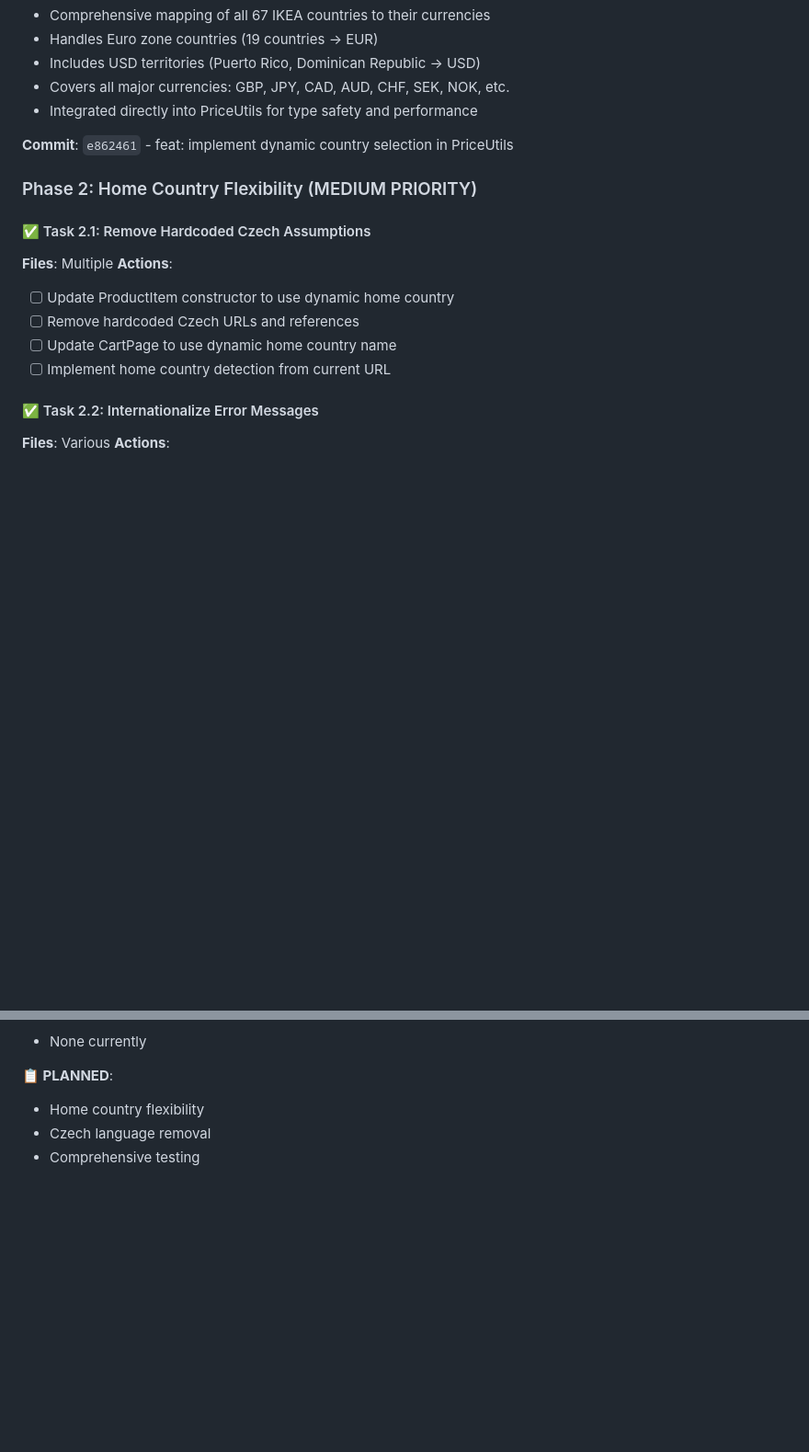
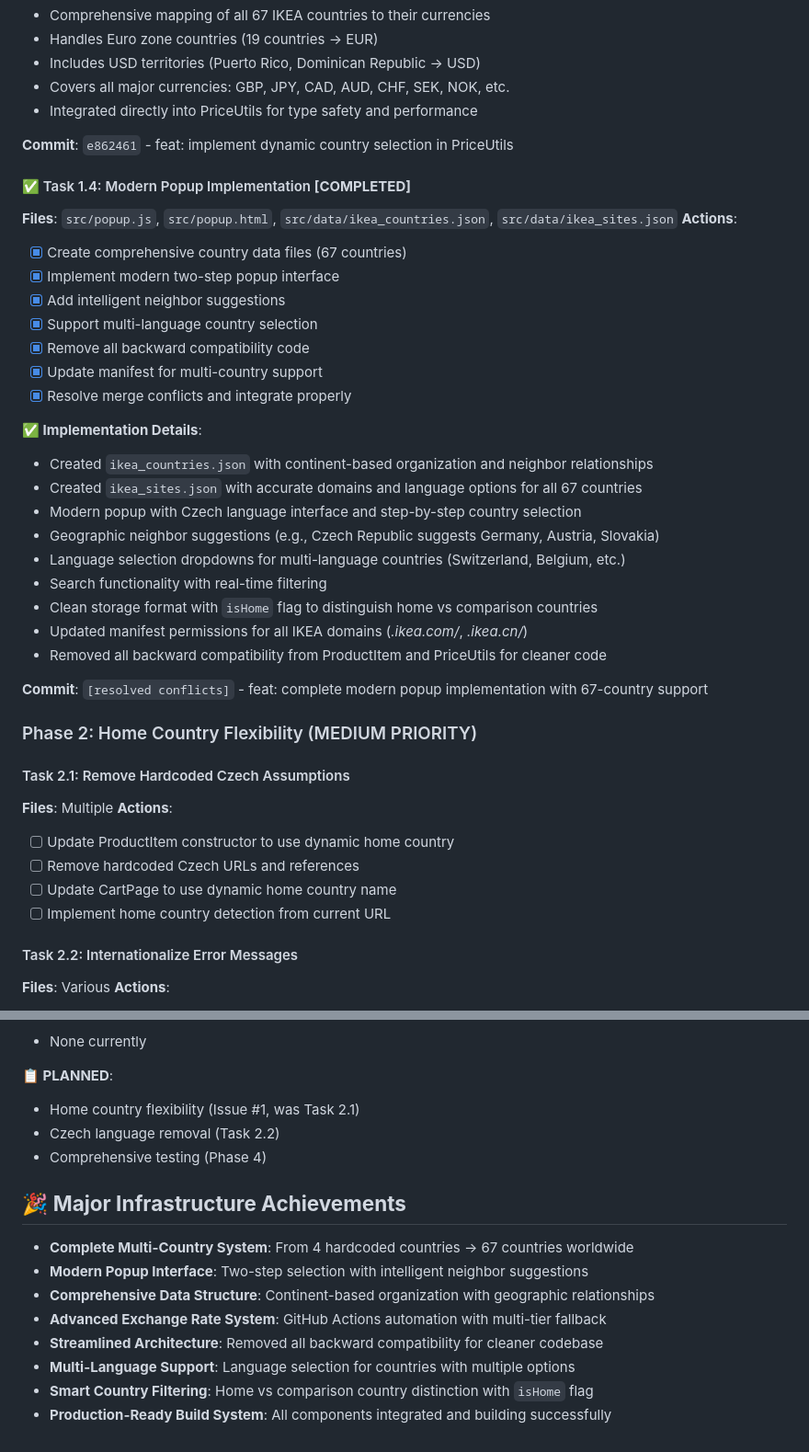
Before and after one commit to jonasjancarik/ikea-price-scout, a Markdown page: MULTI_COUNTRY_TRANSITION.md, 2 parts joined by grey strips. Shown: that part at 92% size. GitHub-like rendering; blank space fills up the shorter version.

```diff
--- a/MULTI_COUNTRY_TRANSITION.md
+++ b/MULTI_COUNTRY_TRANSITION.md
@@ -155,9 +164,33 @@ comparisonCountries: [
 
 **Commit**: `e862461` - feat: implement dynamic country selection in PriceUtils
 
+#### ✅ Task 1.4: Modern Popup Implementation **[COMPLETED]**
+**Files**: `src/popup.js`, `src/popup.html`, `src/data/ikea_countries.json`, `src/data/ikea_sites.json`
+**Actions**:
+- [x] Create comprehensive country data files (67 countries)
+- [x] Implement modern two-step popup interface
+- [x] Add intelligent neighbor suggestions
+- [x] Support multi-language country selection
+- [x] Remove all backward compatibility code
+- [x] Update manifest for multi-country support
+- [x] Resolve merge conflicts and integrate properly
+
+**✅ Implementation Details**:
+- Created `ikea_countries.json` with continent-based organization and neighbor relationships
+- Created `ikea_sites.json` with accurate domains and language options for all 67 countries
+- Modern popup with Czech language interface and step-by-step country selection
+- Geographic neighbor suggestions (e.g., Czech Republic suggests Germany, Austria, Slovakia)
+- Language selection dropdowns for multi-language countries (Switzerland, Belgium, etc.)
+- Search functionality with real-time filtering
+- Clean storage format with `isHome` flag to distinguish home vs comparison countries
+- Updated manifest permissions for all IKEA domains (*.ikea.com/*, *.ikea.cn/*)
+- Removed all backward compatibility from ProductItem and PriceUtils for cleaner code
+
+**Commit**: `[resolved conflicts]` - feat: complete modern popup implementation with 67-country support
+
 ### Phase 2: Home Country Flexibility (MEDIUM PRIORITY)
 
-#### ✅ Task 2.1: Remove Hardcoded Czech Assumptions
+#### Task 2.1: Remove Hardcoded Czech Assumptions
 **Files**: Multiple
 **Actions**:
 - [ ] Update ProductItem constructor to use dynamic home country
@@ -165,7 +198,7 @@ comparisonCountries: [
 - [ ] Update CartPage to use dynamic home country name
 - [ ] Implement home country detection from current URL
 
-#### ✅ Task 2.2: Internationalize Error Messages
+#### Task 2.2: Internationalize Error Messages
 **Files**: Various
 **Actions**:
 - [ ] Replace Czech error messages with English
@@ -338,6 +367,16 @@ comparisonCountries: [
 - None currently
 
 **📋 PLANNED**:
-- Home country flexibility
-- Czech language removal
-- Comprehensive testing
+- Home country flexibility (Issue #1, was Task 2.1)
+- Czech language removal (Task 2.2)
+- Comprehensive testing (Phase 4)
+
+## 🎉 **Major Infrastructure Achievements**
+- **Complete Multi-Country System**: From 4 hardcoded countries → 67 countries worldwide
+- **Modern Popup Interface**: Two-step selection with intelligent neighbor suggestions
+- **Comprehensive Data Structure**: Continent-based organization with geographic relationships
+- **Advanced Exchange Rate System**: GitHub Actions automation with multi-tier fallback
+- **Streamlined Architecture**: Removed all backward compatibility for cleaner codebase
+- **Multi-Language Support**: Language selection for countries with multiple options
+- **Smart Country Filtering**: Home vs comparison country distinction with `isHome` flag
+- **Production-Ready Build System**: All components integrated and building successfully
```
Also changed, not shown: other parts of MULTI_COUNTRY_TRANSITION.md (+54 -49 lines).
